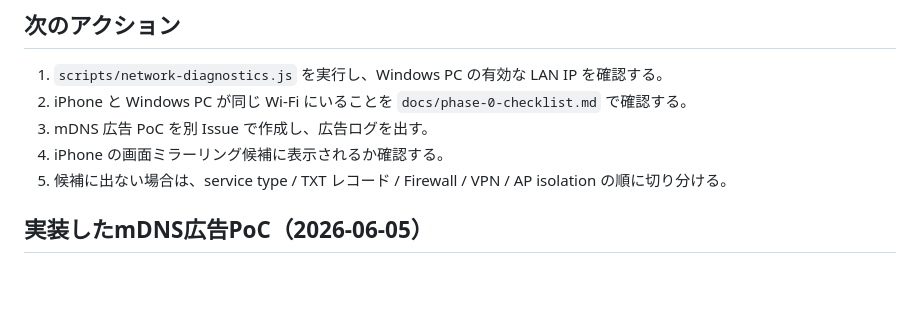
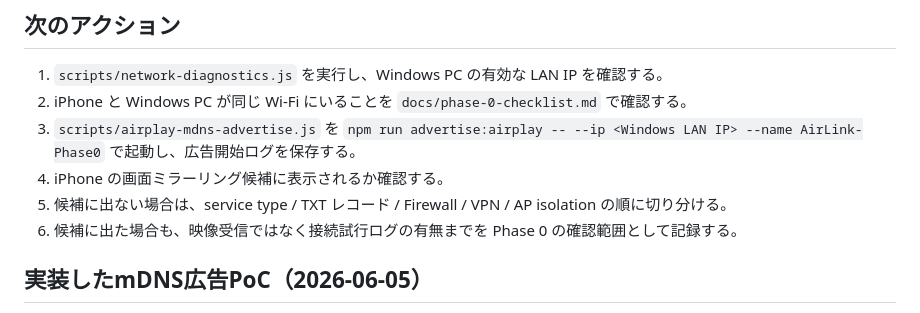
Before and after one commit to Rockmanexe4869/dialogue-plus-oshi-sort, a Markdown page: docs/spikes/airplay-mdns-poc.md, the part around the change. Drawn GitHub-style; blank space fills up the shorter version.

```diff
--- a/docs/spikes/airplay-mdns-poc.md
+++ b/docs/spikes/airplay-mdns-poc.md
@@ -135,9 +135,10 @@ mDNS / AirPlay receiver PoC を作る際は、少なくとも次のログを出
 
 1. `scripts/network-diagnostics.js` を実行し、Windows PC の有効な LAN IP を確認する。
 2. iPhone と Windows PC が同じ Wi-Fi にいることを `docs/phase-0-checklist.md` で確認する。
-3. mDNS 広告 PoC を別 Issue で作成し、広告ログを出す。
+3. `scripts/airplay-mdns-advertise.js` を `npm run advertise:airplay -- --ip <Windows LAN IP> --name AirLink-Phase0` で起動し、広告開始ログを保存する。
 4. iPhone の画面ミラーリング候補に表示されるか確認する。
 5. 候補に出ない場合は、service type / TXT レコード / Firewall / VPN / AP isolation の順に切り分ける。
+6. 候補に出た場合も、映像受信ではなく接続試行ログの有無までを Phase 0 の確認範囲として記録する。
 
 ## 実装したmDNS広告PoC（2026-06-05）
 
```
Also changed, not shown: docs/phase-0-checklist.md (+11 -6 lines).
